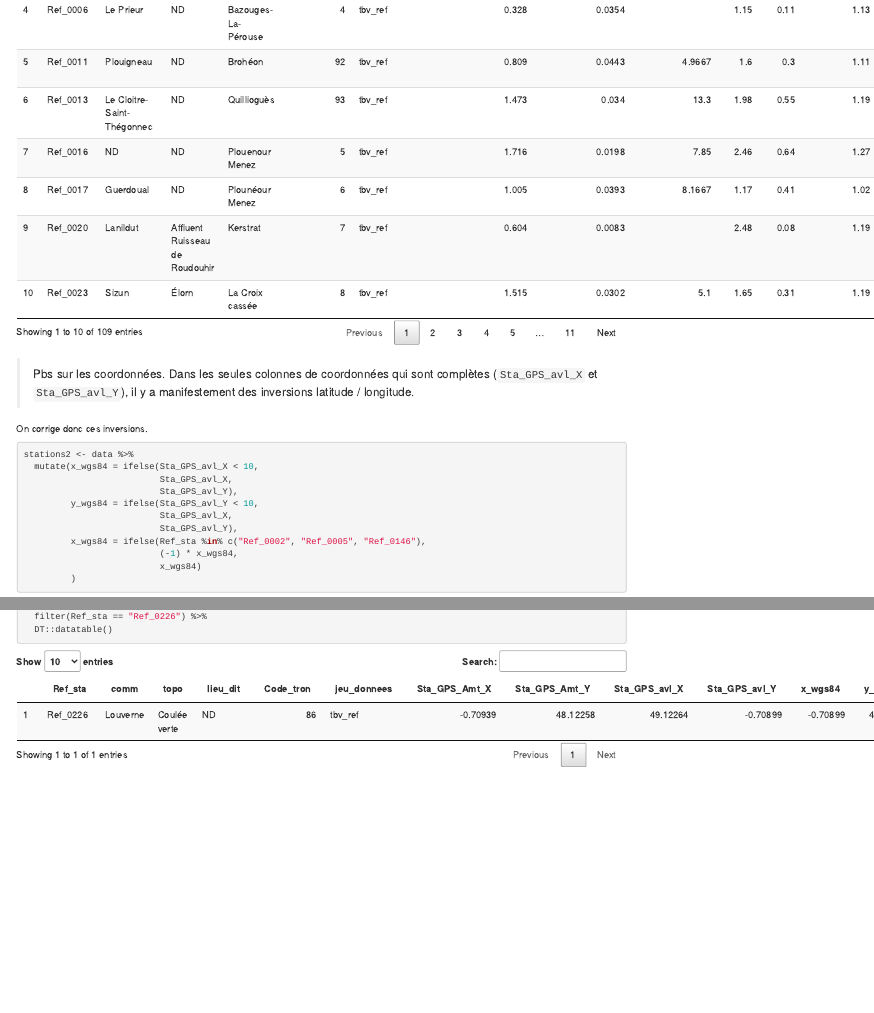
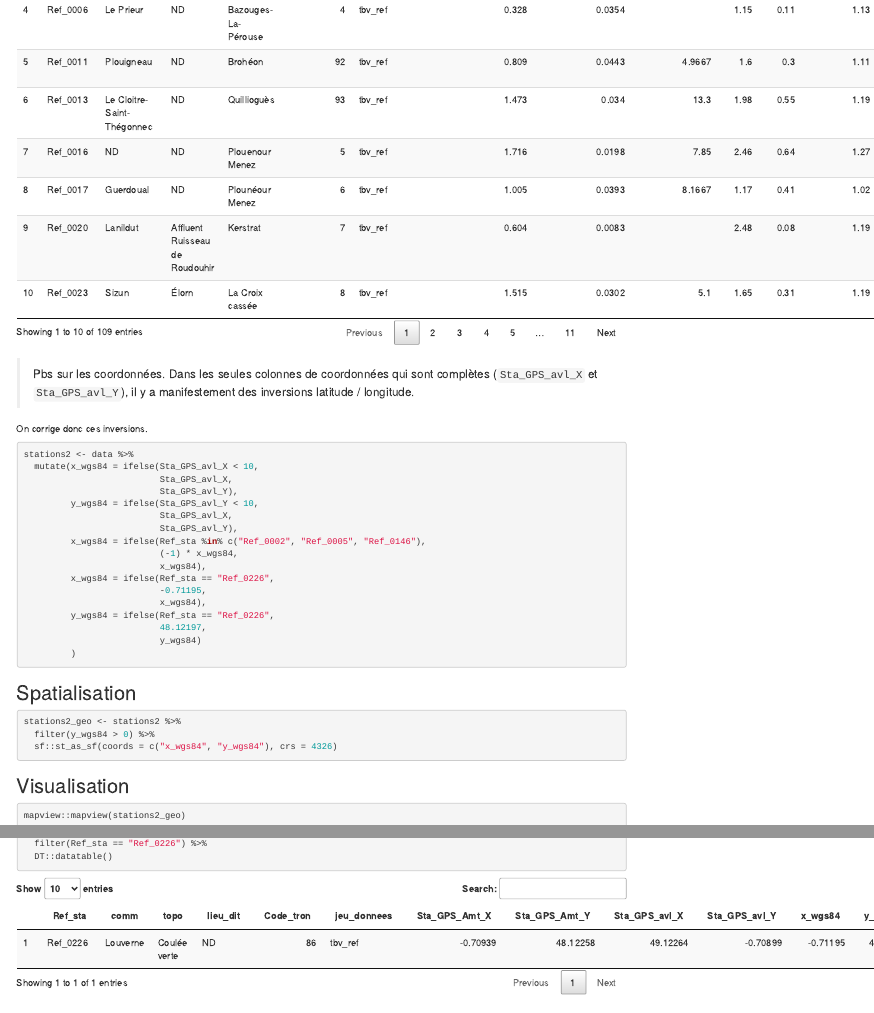
Before and after one commit to alexandrahubert/TDBV, an R Markdown document (scripts/20_export_univ_rennes.Rmd): the page in a window 1100 px wide, from 590 px down, and a second part further down, joined at a grey line. Rendered offline with R 4.5, knitr and Pandoc, with nearby package versions; code that draws random numbers runs with fixed seeds of ours; some code elsewhere in the file could not run offline.

Commit message:
résolution pb d'un point mal placé

````diff
--- a/scripts/20_export_univ_rennes.Rmd
+++ b/scripts/20_export_univ_rennes.Rmd
@@ -52,7 +52,13 @@ stations2 <- data %>%
                           Sta_GPS_avl_Y),
          x_wgs84 = ifelse(Ref_sta %in% c("Ref_0002", "Ref_0005", "Ref_0146"),
                           (-1) * x_wgs84,
-                          x_wgs84)
+                          x_wgs84),
+         x_wgs84 = ifelse(Ref_sta == "Ref_0226",
+                          -0.71195,
+                          x_wgs84),
+         y_wgs84 = ifelse(Ref_sta == "Ref_0226",
+                          48.12197,
+                          y_wgs84)
          )
 ```
 
````
